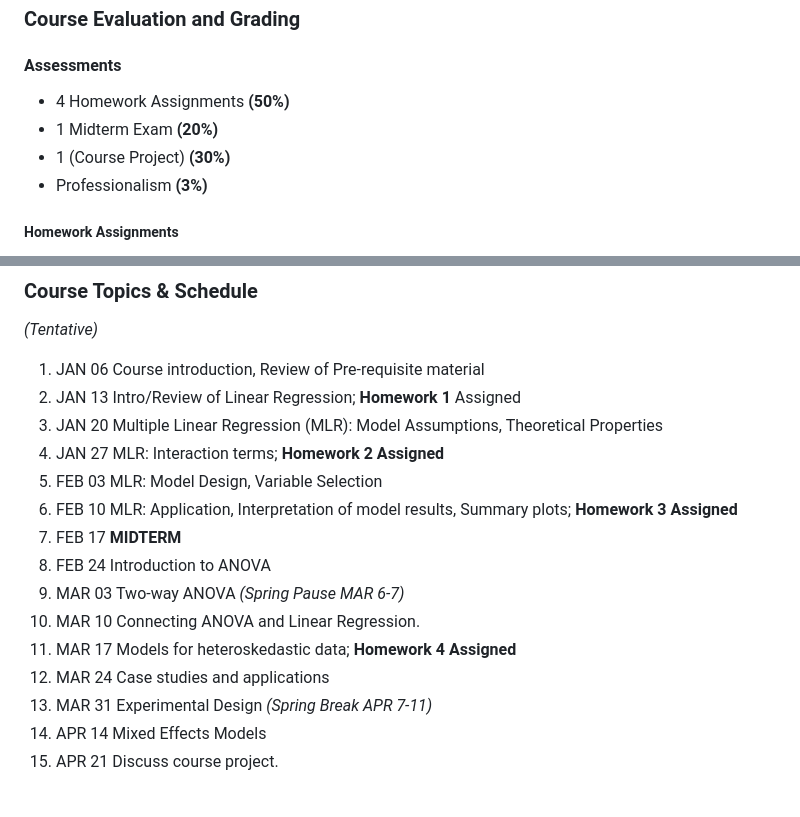
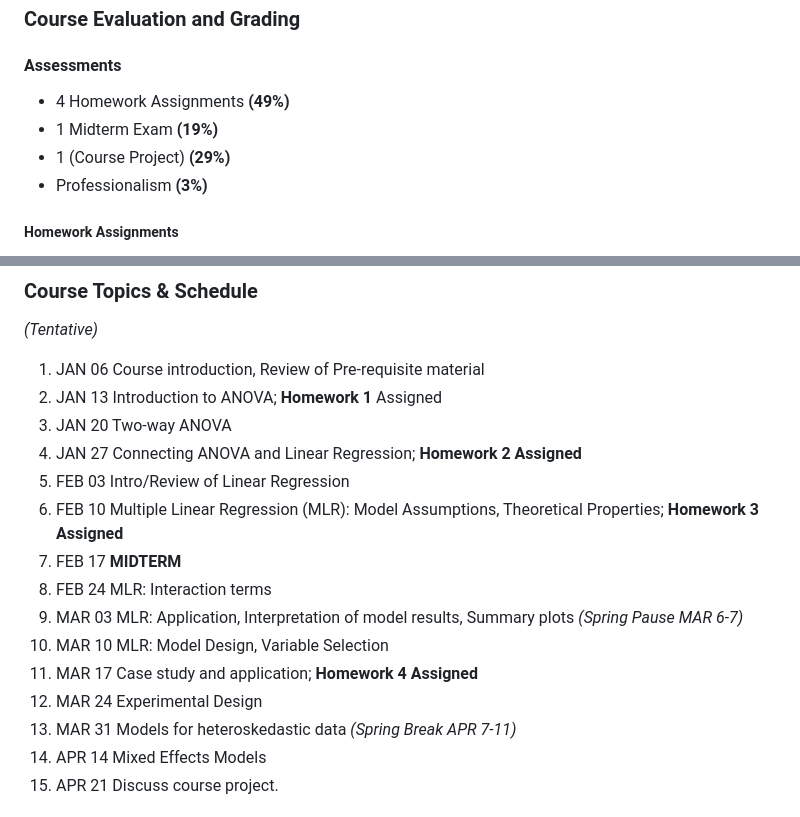
Before and after one commit to dustinpluta/STAT7630_Spring2026, a Markdown page: README.md, 2 parts joined by grey strips. Rendered like a GitHub page.

```diff
--- a/README.md
+++ b/README.md
@@ -30,9 +30,9 @@ At the end of the course, students will be capable of analyzing data using linea
 
 #### Assessments
 
-- 4 Homework Assignments **(50%)**
-- 1 Midterm Exam **(20%)**
-- 1 (Course Project) **(30%)**
+- 4 Homework Assignments **(49%)**
+- 1 Midterm Exam **(19%)**
+- 1 (Course Project) **(29%)**
 - Professionalism **(3%)**
 
 ##### Homework Assignments
@@ -77,19 +77,19 @@ A-F Grading Scale:
 *(Tentative)*
 
 1. JAN 06 Course introduction, Review of Pre-requisite material
-2. JAN 13 Intro/Review of Linear Regression; **Homework 1** Assigned
-3. JAN 20 Multiple Linear Regression (MLR): Model Assumptions, Theoretical Properties
-4. JAN 27 MLR: Interaction terms; **Homework 2 Assigned**
-5. FEB 03 MLR: Model Design, Variable Selection
-6. FEB 10 MLR: Application, Interpretation of model results, Summary plots; **Homework 3 Assigned**
+2. JAN 13 Introduction to ANOVA; **Homework 1** Assigned
+3. JAN 20 Two-way ANOVA
+4. JAN 27 Connecting ANOVA and Linear Regression; **Homework 2 Assigned**
+5. FEB 03 Intro/Review of Linear Regression
+6. FEB 10 Multiple Linear Regression (MLR): Model Assumptions, Theoretical Properties; **Homework 3 Assigned**
 7. FEB 17 **MIDTERM**
-8. FEB 24 Introduction to ANOVA
-9. MAR 03 Two-way ANOVA
+8. FEB 24 MLR: Interaction terms
+9. MAR 03 MLR: Application, Interpretation of model results, Summary plots
 *(Spring Pause MAR 6-7)*
-10. MAR 10 Connecting ANOVA and Linear Regression.
-11. MAR 17 Models for heteroskedastic data; **Homework 4 Assigned**
-12. MAR 24 Case studies and applications
-13. MAR 31 Experimental Design
+10. MAR 10 MLR: Model Design, Variable Selection
+11. MAR 17 Case study and application; **Homework 4 Assigned**
+12. MAR 24 Experimental Design
+13. MAR 31 Models for heteroskedastic data
 *(Spring Break APR 7-11)*
 14. APR 14 Mixed Effects Models
 15. APR 21 Discuss course project.
```
